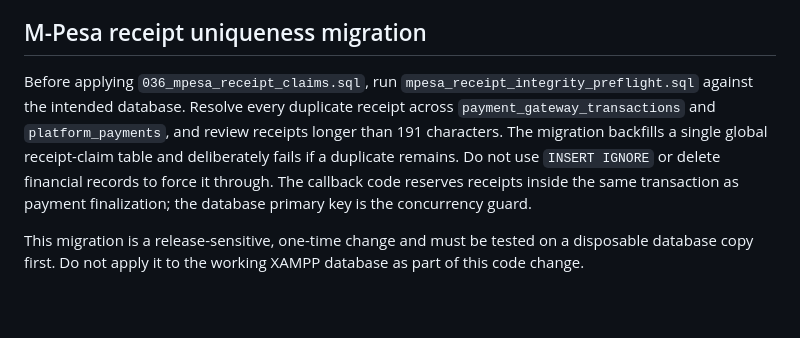
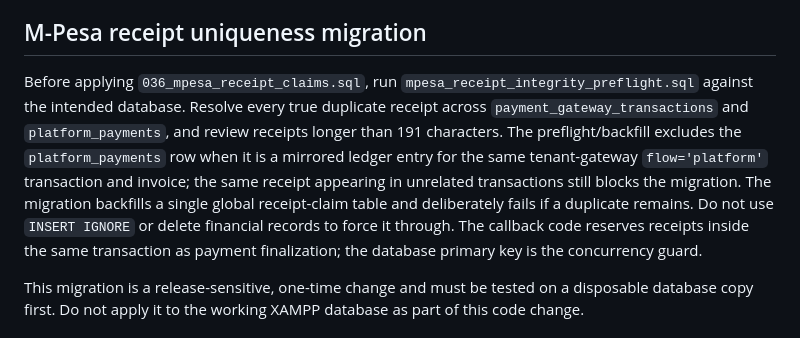
Before and after one commit to benjahwambua/billing_system, a Markdown page: database/README.md, the part around the change. Drawn GitHub-style; blank space fills up the shorter version.

Commit message:
Explain receipt preflight treatment of mirrored SaaS ledger entries

```diff
--- a/database/README.md
+++ b/database/README.md
@@ -25,7 +25,7 @@ The clean-install baseline and tested upgrade path are still release blockers. P
 
 ## M-Pesa receipt uniqueness migration
 
-Before applying `036_mpesa_receipt_claims.sql`, run `mpesa_receipt_integrity_preflight.sql` against the intended database. Resolve every duplicate receipt across `payment_gateway_transactions` and `platform_payments`, and review receipts longer than 191 characters. The migration backfills a single global receipt-claim table and deliberately fails if a duplicate remains. Do not use `INSERT IGNORE` or delete financial records to force it through. The callback code reserves receipts inside the same transaction as payment finalization; the database primary key is the concurrency guard.
+Before applying `036_mpesa_receipt_claims.sql`, run `mpesa_receipt_integrity_preflight.sql` against the intended database. Resolve every true duplicate receipt across `payment_gateway_transactions` and `platform_payments`, and review receipts longer than 191 characters. The preflight/backfill excludes the `platform_payments` row when it is a mirrored ledger entry for the same tenant-gateway `flow='platform'` transaction and invoice; the same receipt appearing in unrelated transactions still blocks the migration. The migration backfills a single global receipt-claim table and deliberately fails if a duplicate remains. Do not use `INSERT IGNORE` or delete financial records to force it through. The callback code reserves receipts inside the same transaction as payment finalization; the database primary key is the concurrency guard.
 
 This migration is a release-sensitive, one-time change and must be tested on a disposable database copy first. Do not apply it to the working XAMPP database as part of this code change.
 
```
